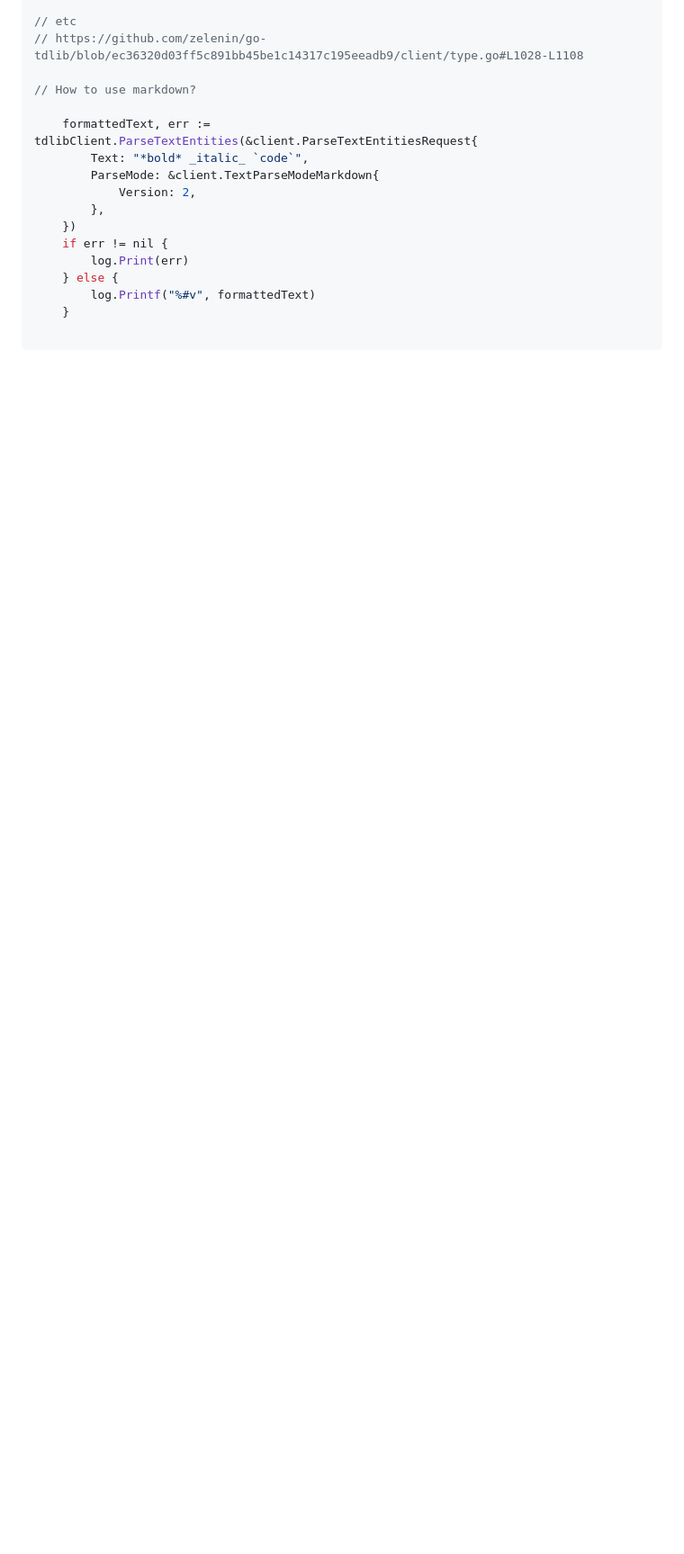
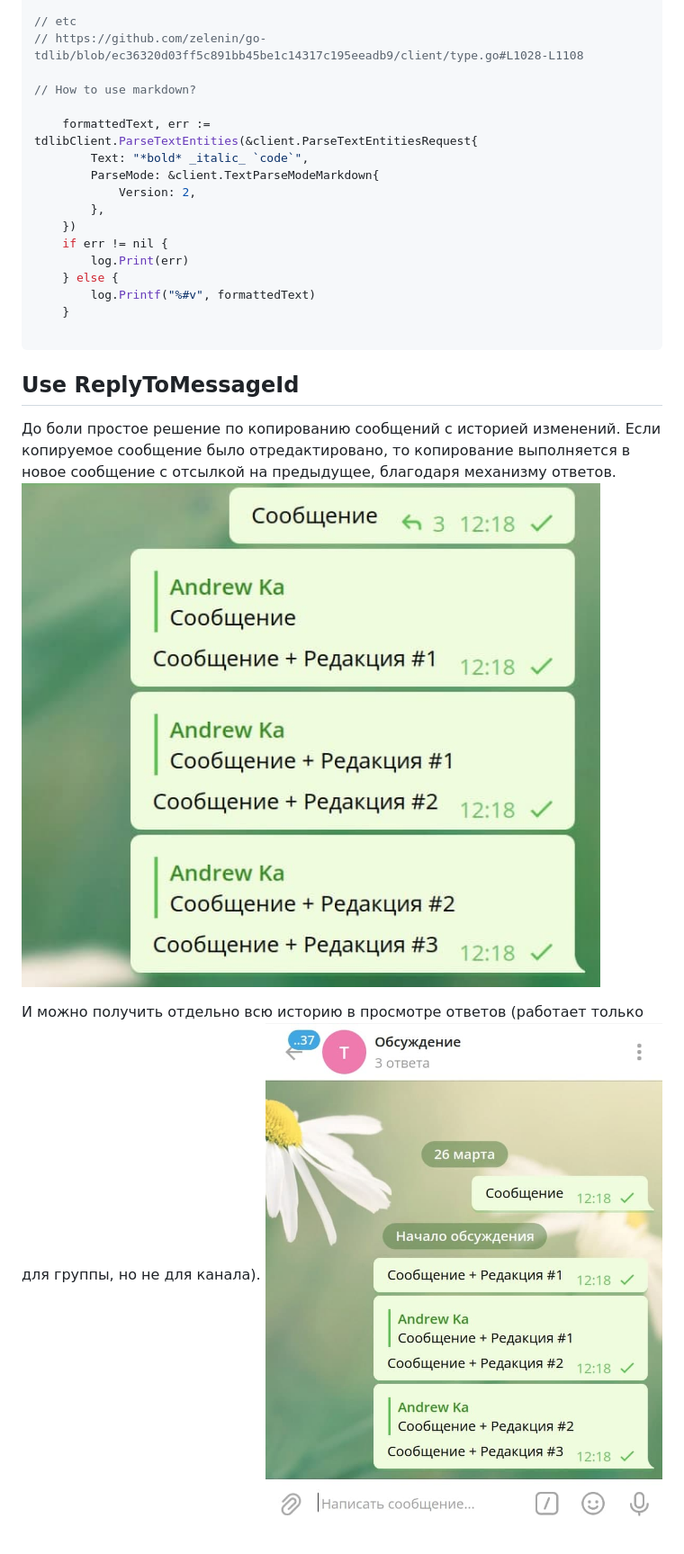
Before and after one commit to comerc/budva32, a Markdown page: README.md, the part around the change. Shown: that part at 90% size. Drawn GitHub-style; pictures changed too: image1.jpg (added), image2.jpg (added); blank space fills up the shorter version.

Commit message:
Add "Use ReplyToMessageId"

````diff
--- a/README.md
+++ b/README.md
@@ -119,3 +119,11 @@ func getMessageLink(tdlibClient *client.Client, ChatId, MessageId int64) {
 	}
 
 ```
+
+## Use ReplyToMessageId
+
+До боли простое решение по копированию сообщений с историей изменений. Если копируемое сообщение было отредактировано, то копирование выполняется в новое сообщение с отсылкой на предыдущее, благодаря механизму ответов.
+![](image1.jpg)
+
+И можно получить отдельно всю историю в просмотре ответов (работает только для группы, но не для канала).
+![](image2.jpg)
````
